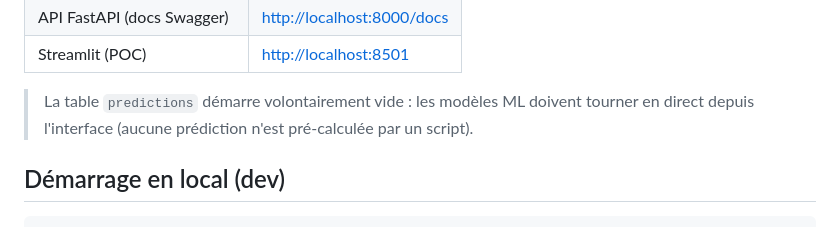
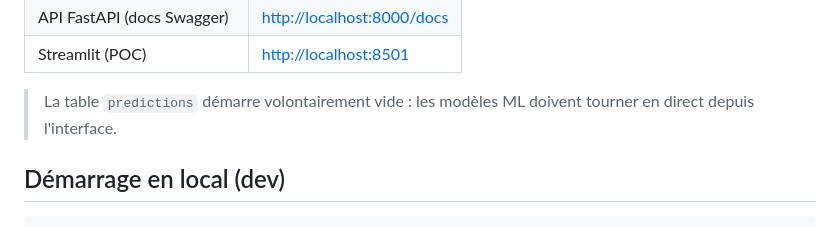
Before and after one commit to Leozmee/AssuML, a Markdown page: README.md, the part around the change. Rendered like a GitHub page.

```diff
--- a/README.md
+++ b/README.md
@@ -111,7 +111,7 @@ Au démarrage, les conteneurs s'enchaînent dans cet ordre de dépendance (`depe
 | API FastAPI (docs Swagger) | <http://localhost:8000/docs> |
 | Streamlit (POC) | <http://localhost:8501> |
 
-> La table `predictions` démarre volontairement vide : les modèles ML doivent tourner en direct depuis l'interface (aucune prédiction n'est pré-calculée par un script).
+> La table `predictions` démarre volontairement vide : les modèles ML doivent tourner en direct depuis l'interface.
 
 ## Démarrage en local (dev)
 
```
